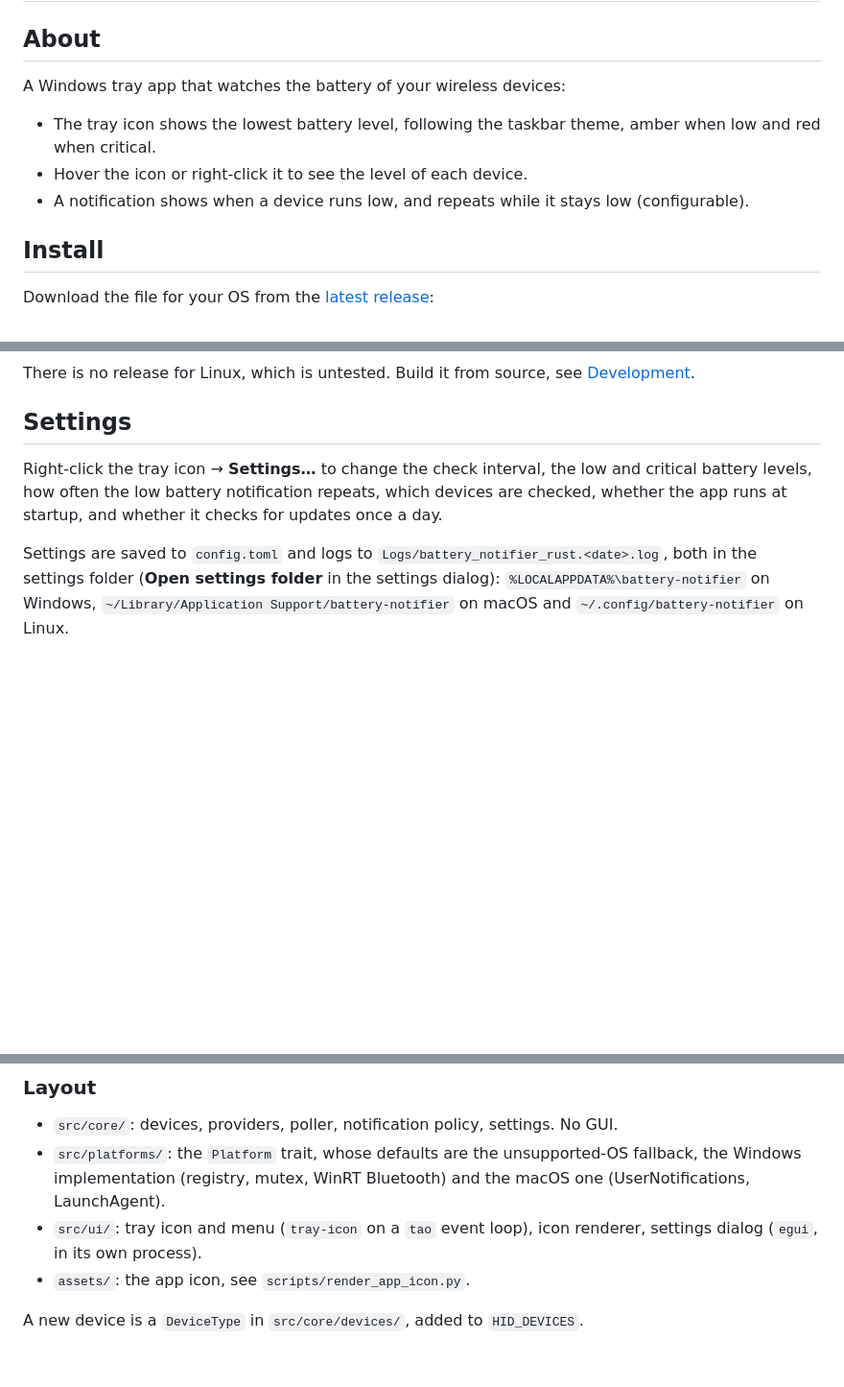
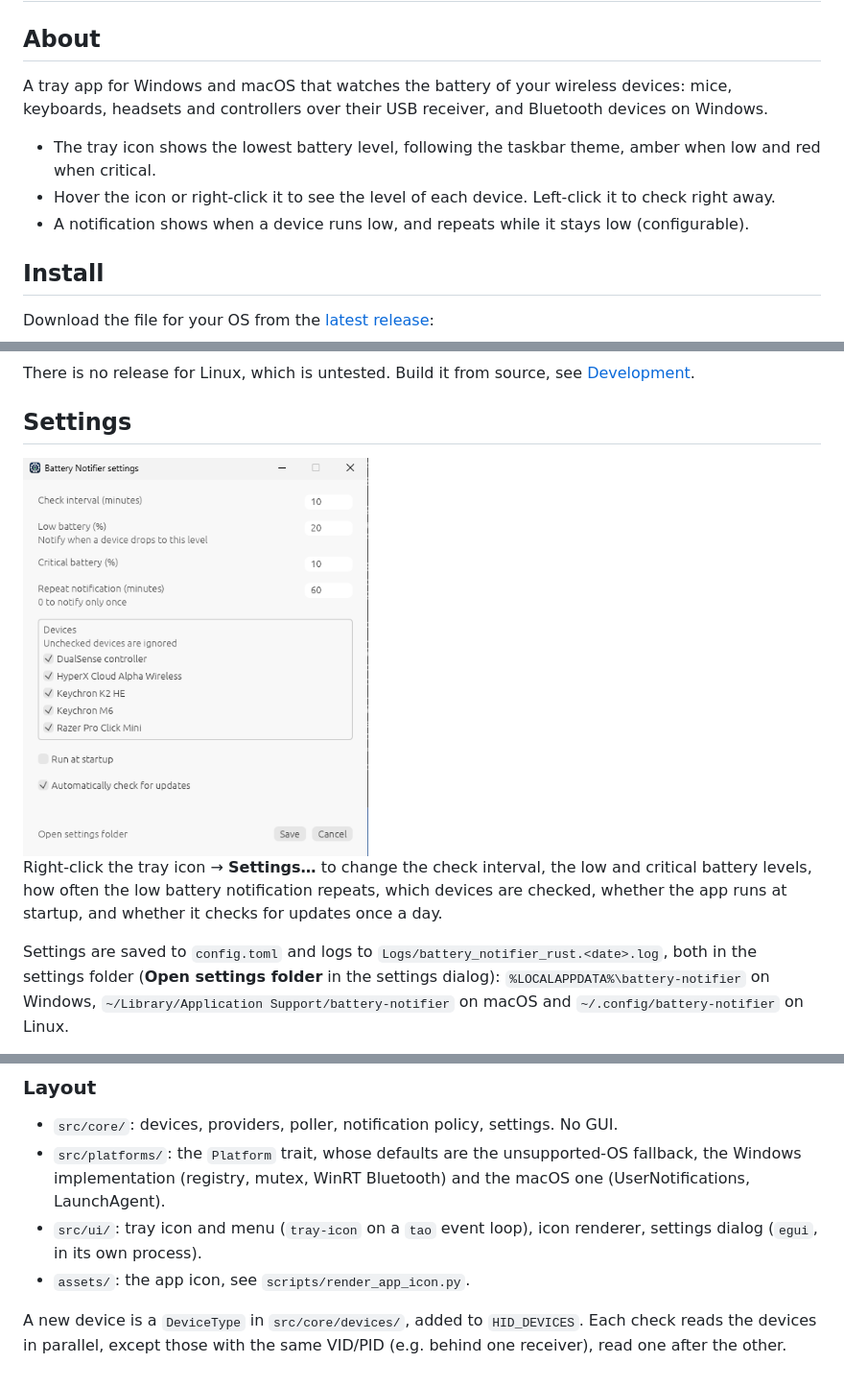
Before and after one commit to ldkv/battery-notify, a Markdown page: README.md, 3 parts joined by grey strips. Shown at 96% size. GitHub-like rendering; pictures changed too: docs/images/settings-windows.png (added); blank space fills up the shorter version.

```diff
--- a/README.md
+++ b/README.md
@@ -2,11 +2,21 @@
 
 ## About
 
-A Windows tray app that watches the battery of your wireless devices:
+A tray app for Windows and macOS that watches the battery of your wireless devices: mice, keyboards, headsets and controllers over their USB receiver, and Bluetooth devices on Windows.
 
 - The tray icon shows the lowest battery level, following the taskbar theme, amber when low and red when critical.
-- Hover the icon or right-click it to see the level of each device.
+- Hover the icon or right-click it to see the level of each device. Left-click it to check right away.
 - A notification shows when a device runs low, and repeats while it stays low (configurable).
+
+<!-- Screenshots to add, then uncomment the lines below:
+     - docs/images/tray-tooltip.png: the tray icon hovered, its tooltip listing each device's level (Windows)
+     - docs/images/tray-menu.png: the tray menu opened with right-click, with a few devices listed (Windows)
+     - docs/images/notification.png: a low battery notification (Windows)
+
+| Tray icon | Menu | Notification |
+| --- | --- | --- |
+| ![Tray icon with its tooltip](docs/images/tray-tooltip.png) | ![Tray menu](docs/images/tray-menu.png) | ![Low battery notification](docs/images/notification.png) |
+-->
 
 ## Install
 
@@ -58,6 +68,8 @@ The app checks for a new release when it starts and then once a day, unless **Au
 There is no release for Linux, which is untested. Build it from source, see [Development](#development).
 
 ## Settings
+
+<img src="docs/images/settings-windows.png" alt="Settings dialog on Windows" width="360">
 
 Right-click the tray icon → **Settings…** to change the check interval, the low and critical battery levels, how often the low battery notification repeats, which devices are checked, whether the app runs at startup, and whether it checks for updates once a day.
 
@@ -136,4 +148,4 @@ Apps only accept updates signed by the key they were built with: after replacing
 - `src/ui/`: tray icon and menu (`tray-icon` on a `tao` event loop), icon renderer, settings dialog (`egui`, in its own process).
 - `assets/`: the app icon, see `scripts/render_app_icon.py`.
 
-A new device is a `DeviceType` in `src/core/devices/`, added to `HID_DEVICES`.
+A new device is a `DeviceType` in `src/core/devices/`, added to `HID_DEVICES`. Each check reads the devices in parallel, except those with the same VID/PID (e.g. behind one receiver), read one after the other.
```
Also changed, not shown: CLAUDE.md (+2 -0 lines), docs/images/settings-macos.png (added), 3 other files.
